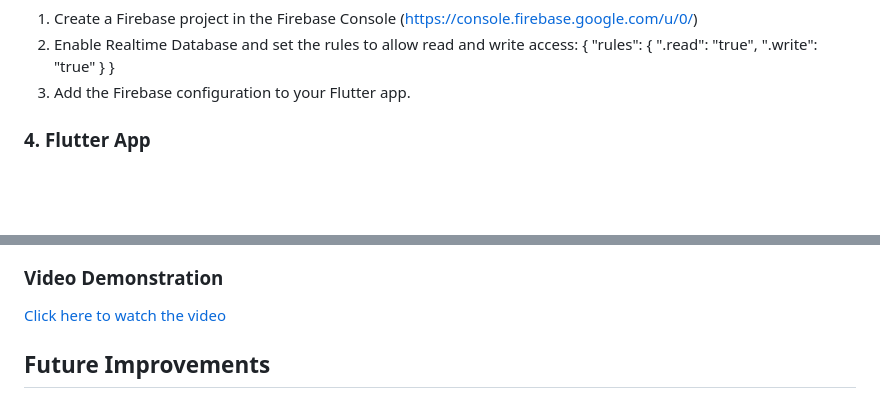
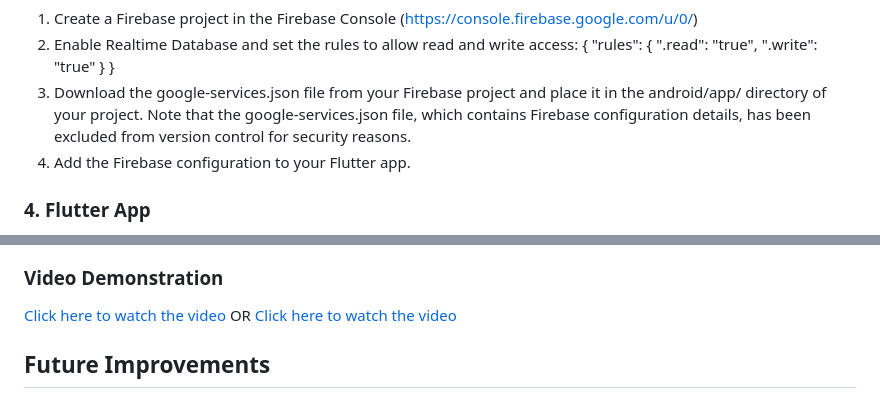
Before and after one commit to sarimjaved12/Thirst-Watch, a Markdown page: README.md, 2 parts joined by grey strips. GitHub-like rendering; blank space fills up the shorter version.

Commit message:
Update README.md with video demonstration and Firebase setup instructions

```diff
--- a/README.md
+++ b/README.md
@@ -89,7 +89,8 @@ Thirst Watch is a smart water intake tracking system designed to help users stay
     ".write": "true"
   }
 }
-3. Add the Firebase configuration to your Flutter app.
+3. Download the google-services.json file from your Firebase project and place it in the android/app/ directory of your project. Note that the google-services.json file, which contains Firebase configuration details, has been excluded from version control for security reasons.
+4. Add the Firebase configuration to your Flutter app.
 
 ### **4. Flutter App**
 1. Clone this repository:
@@ -118,6 +119,8 @@ flutter run
 ![Hardware Setup](assets/images/hardware_setup.jpeg)
 ### **Video Demonstration**
 [Click here to watch the video](https://drive.google.com/file/d/1fC8U-SN5D2niCnymuzBcVBt0MhHlc-ej/view?usp=drivesdk)
+OR
+[Click here to watch the video](https://youtube.com/shorts/w25Yaw8tsSQ)
 
 ## **Future Improvements**
 1. Add notifications to remind users to drink water.
```
